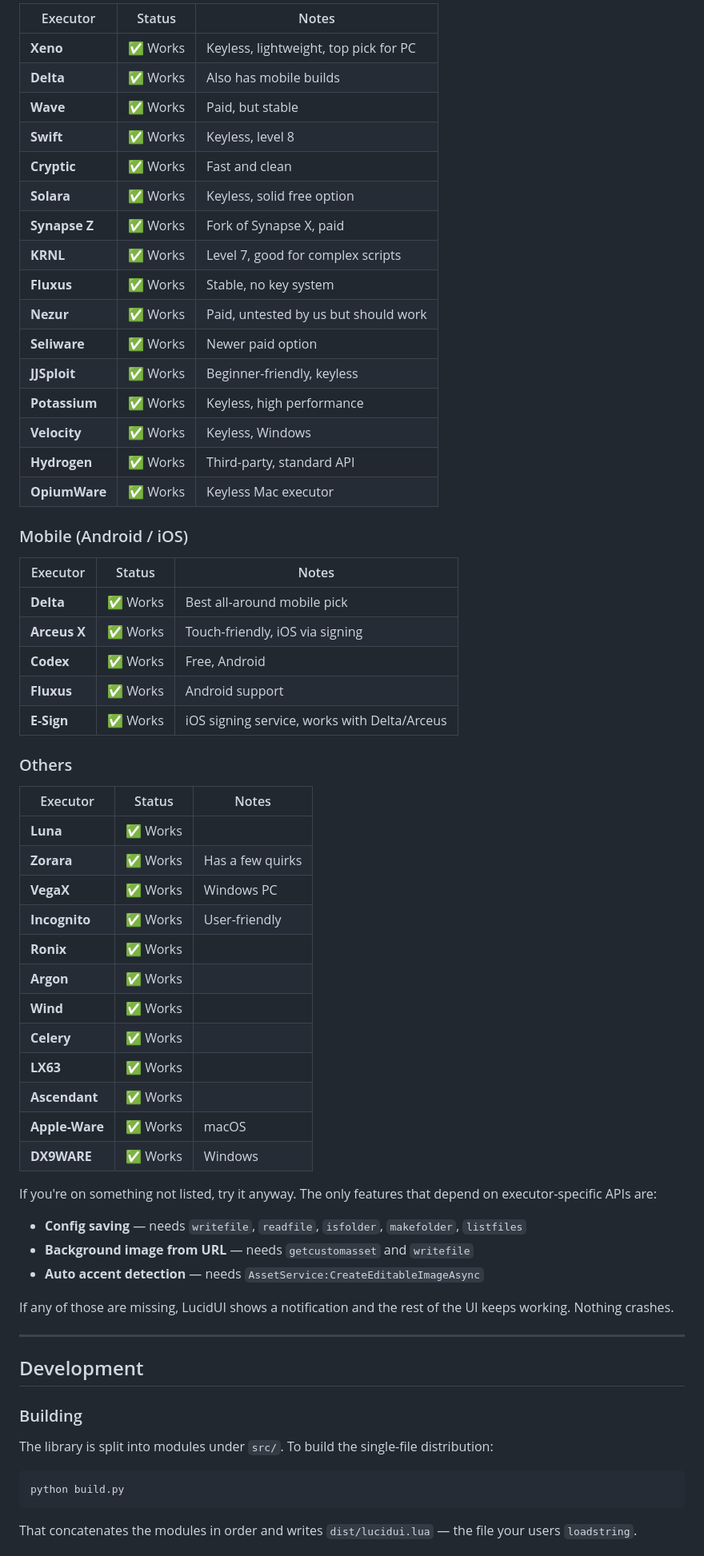
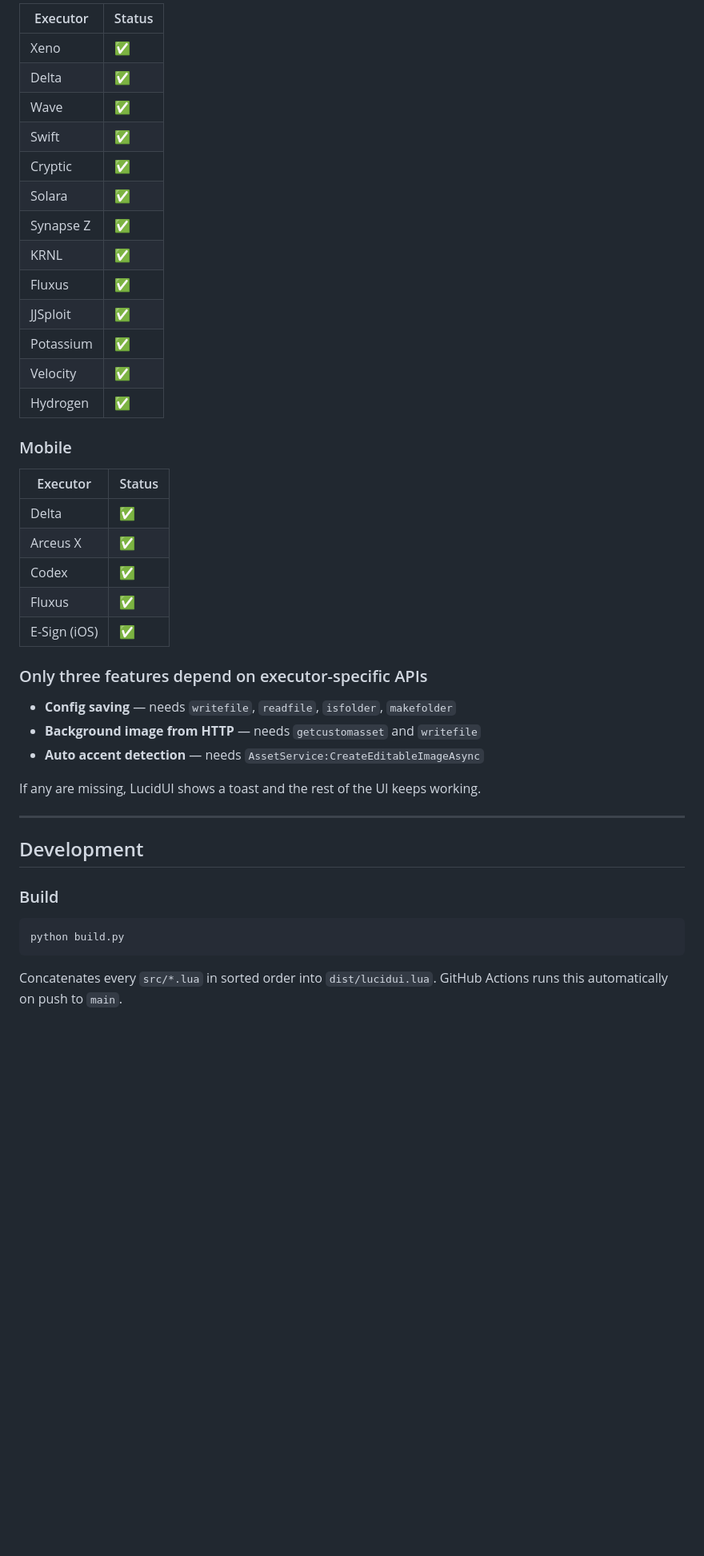
Before and after one commit to Kyotaah/lucidui, a Markdown page: README.md, the part around one of its changes. Shown at 80% size. Drawn GitHub-style; blank space fills up the shorter version.

````diff
--- a/README.md
+++ b/README.md
@@ -180,69 +306,47 @@ LucidUI doesn't use anything exotic — just standard Roblox APIs and a `Compat`
 
-| Executor | Status | Notes |
-|---|---|---|
-| **Xeno** | ✅ Works | Keyless, lightweight, top pick for PC |
-| **Delta** | ✅ Works | Also has mobile builds |
-| **Wave** | ✅ Works | Paid, but stable |
-| **Swift** | ✅ Works | Keyless, level 8 |
-| **Cryptic** | ✅ Works | Fast and clean |
-| **Solara** | ✅ Works | Keyless, solid free option |
-| **Synapse Z** | ✅ Works | Fork of Synapse X, paid |
-| **KRNL** | ✅ Works | Level 7, good for complex scripts |
-| **Fluxus** | ✅ Works | Stable, no key system |
-| **Nezur** | ✅ Works | Paid, untested by us but should work |
-| **Seliware** | ✅ Works | Newer paid option |
-| **JJSploit** | ✅ Works | Beginner-friendly, keyless |
-| **Potassium** | ✅ Works | Keyless, high performance |
-| **Velocity** | ✅ Works | Keyless, Windows |
-| **Hydrogen** | ✅ Works | Third-party, standard API |
-| **OpiumWare** | ✅ Works | Keyless Mac executor |
+| Executor | Status |
+|---|---|
+| Xeno | ✅ |
+| Delta | ✅ |
+| Wave | ✅ |
+| Swift | ✅ |
+| Cryptic | ✅ |
+| Solara | ✅ |
+| Synapse Z | ✅ |
+| KRNL | ✅ |
+| Fluxus | ✅ |
+| JJSploit | ✅ |
+| Potassium | ✅ |
+| Velocity | ✅ |
+| Hydrogen | ✅ |
 
-### Mobile (Android / iOS)
+### Mobile
 
-| Executor | Status | Notes |
-|---|---|---|
-| **Delta** | ✅ Works | Best all-around mobile pick |
-| **Arceus X** | ✅ Works | Touch-friendly, iOS via signing |
-| **Codex** | ✅ Works | Free, Android |
-| **Fluxus** | ✅ Works | Android support |
-| **E-Sign** | ✅ Works | iOS signing service, works with Delta/Arceus |
+| Executor | Status |
+|---|---|
+| Delta | ✅ |
+| Arceus X | ✅ |
+| Codex | ✅ |
+| Fluxus | ✅ |
+| E-Sign (iOS) | ✅ |
 
-### Others
+### Only three features depend on executor-specific APIs
 
-| Executor | Status | Notes |
-|---|---|---|
-| **Luna** | ✅ Works | |
-| **Zorara** | ✅ Works | Has a few quirks |
-| **VegaX** | ✅ Works | Windows PC |
-| **Incognito** | ✅ Works | User-friendly |
-| **Ronix** | ✅ Works | |
-| **Argon** | ✅ Works | |
-| **Wind** | ✅ Works | |
-| **Celery** | ✅ Works | |
-| **LX63** | ✅ Works | |
-| **Ascendant** | ✅ Works | |
-| **Apple-Ware** | ✅ Works | macOS |
-| **DX9WARE** | ✅ Works | Windows |
-
-If you're on something not listed, try it anyway. The only features that depend on executor-specific APIs are:
-
-- **Config saving** — needs `writefile`, `readfile`, `isfolder`, `makefolder`, `listfiles`
-- **Background image from URL** — needs `getcustomasset` and `writefile`
+- **Config saving** — needs `writefile`, `readfile`, `isfolder`, `makefolder`
+- **Background image from HTTP** — needs `getcustomasset` and `writefile`
 - **Auto accent detection** — needs `AssetService:CreateEditableImageAsync`
 
-If any of those are missing, LucidUI shows a notification and the rest of the UI keeps working. Nothing crashes.
+If any are missing, LucidUI shows a toast and the rest of the UI keeps working.
 
 ---
 
 ## Development
 
-### Building
-
-The library is split into modules under `src/`. To build the single-file distribution:
+### Build
 
 ```bash
 python build.py
 ```
 
-That concatenates the modules in order and writes `dist/lucidui.lua` — the file your users `loadstring`.
+Concatenates every `src/*.lua` in sorted order into `dist/lucidui.lua`. GitHub Actions runs this automatically on push to `main`.
 
````
Also changed, not shown: other parts of README.md (+233 -105 lines).
